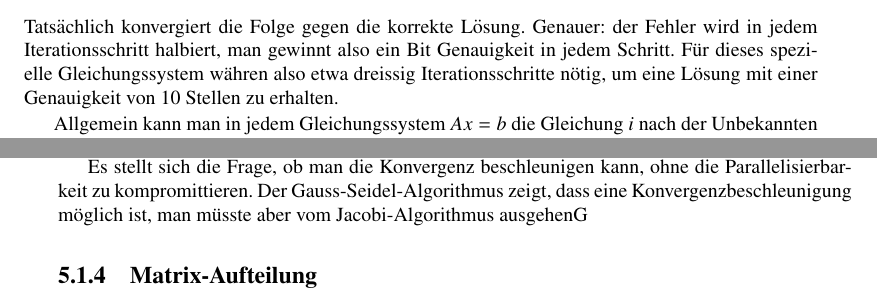
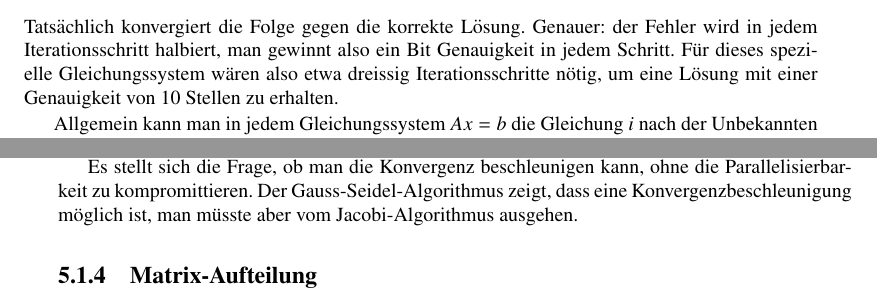
Before and after one commit to dbrgn/SeminarHPC, a LaTeX book (skript/skript.tex, which reads skript/algorithm.tex): two parts of pages 62 and 63 of 136, joined at a grey line, cut so that both start at the same text. Compiled offline with pdfLaTeX.

Commit message:
Fix typos

```diff
--- a/skript/algorithm.tex
+++ b/skript/algorithm.tex
@@ -317,7 +317,7 @@ Man findet folgende numerischen Resultate:
 Tats"achlich konvergiert die Folge gegen die korrekte L"osung.
 Genauer: der Fehler wird in jedem Iterationsschritt halbiert,
 man gewinnt also ein Bit Genauigkeit in jedem Schritt. F"ur dieses
-spezielle Gleichungssystem w"ahren also etwa dreissig Iterationsschritte
+spezielle Gleichungssystem w"aren also etwa dreissig Iterationsschritte
 n"otig, um eine L"osung mit einer Genauigkeit von 10 Stellen zu erhalten.
 
 Allgemein kann man in jedem Gleichungssystem $Ax=b$ die Gleichung $i$
@@ -383,7 +383,7 @@ bei der Berchnung der beiden Summen in (\ref{gauss-seidel-iteration}).
 Es stellt sich die Frage, ob man die Konvergenz beschleunigen kann,
 ohne die Parallelisierbarkeit zu kompromittieren.
 Der Gauss-Seidel-Algorithmus zeigt, dass eine Konvergenzbeschleunigung
-m"oglich ist, man m"usste aber vom Jacobi-Algorithmus ausgehenG
+m"oglich ist, man m"usste aber vom Jacobi-Algorithmus ausgehen.
 
 
 \subsection{Matrix-Aufteilung}
```
